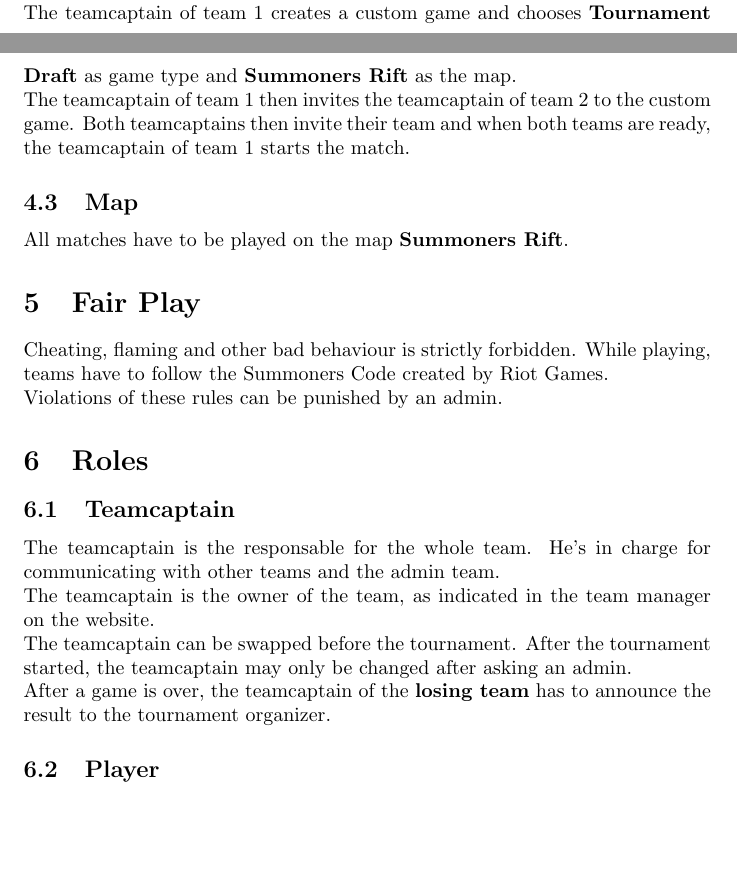
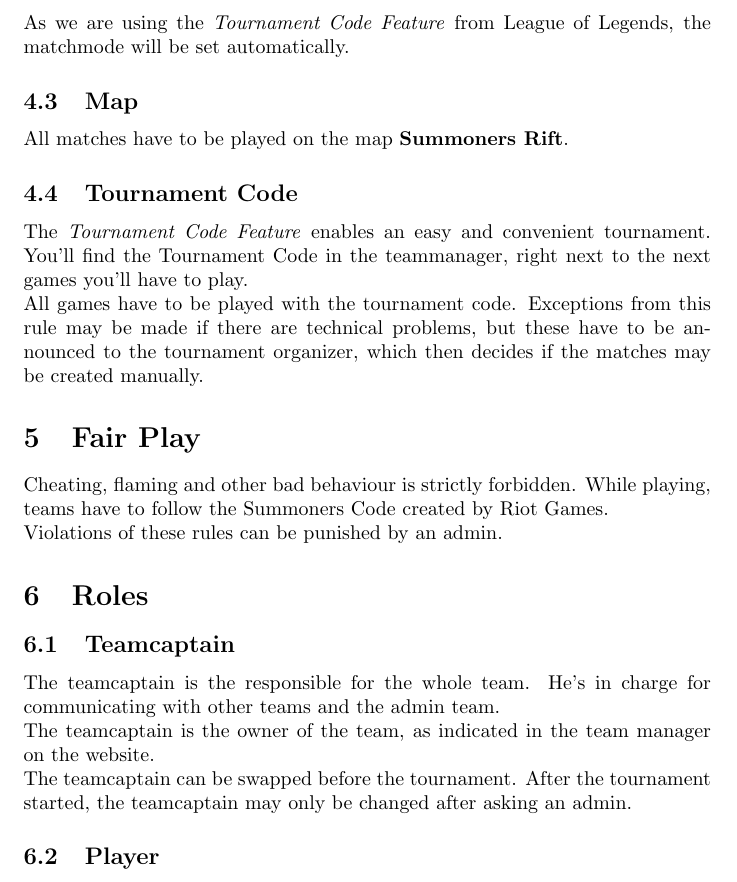
Before and after one commit to eileen2301/PolyLANDocuments, a LaTeX document (tournaments/lol.tex): two parts of pages 3 and 4 of 6 before the commit and part of page 4 of 6 after it, the two joined at a grey line, cut at the place of the change, the shorter picture padded with empty space. Compiled offline with pdfLaTeX.

Commit message:
Updated LoL Rules to include the tournament code feature

```diff
--- a/tournaments/lol.tex
+++ b/tournaments/lol.tex
@@ -54,11 +54,14 @@ All games have to be played on EUW. Games played on any other server, including
 \subsection{Gamemode}
 All games have to be played in the gamemode \textbf{Tournament Draft}. The team on top of the match on the match bracket gets to be team 1 and therefore having first pick.
 \\
-The teamcaptain of team 1 creates a custom game and chooses \textbf{Tournament Draft} as game type and \textbf{Summoners Rift} as the map.
-\\
-The teamcaptain of team 1 then invites the teamcaptain of team 2 to the custom game. Both teamcaptains then invite their team and when both teams are ready, the teamcaptain of team 1 starts the match.
+As we are using the \textit{Tournament Code Feature} from League of Legends, the matchmode will be set automatically.
 \subsection{Map}
 All matches have to be played on the map \textbf{Summoners Rift}.
+
+\subsection{Tournament Code}
+The \textit{Tournament Code Feature} enables an easy and convenient tournament. You'll find the Tournament Code in the teammanager, right next to the next games you'll have to play.
+\\
+All games have to be played with the tournament code. Exceptions from this rule may be made if there are technical problems, but these have to be announced to the tournament organizer, which then decides if the matches may be created manually.
 
 \section{Fair Play}
 Cheating, flaming and other bad behaviour is strictly forbidden. While playing, teams have to follow the Summoners Code created by Riot Games.
@@ -67,13 +70,11 @@ Violations of these rules can be punished by an admin.
 
 \section{Roles}
 \subsection{Teamcaptain}
-The teamcaptain is the responsable for the whole team. He's in charge for communicating with other teams and the admin team.
+The teamcaptain is the responsible for the whole team. He's in charge for communicating with other teams and the admin team.
 \\
 The teamcaptain is the owner of the team, as indicated in the team manager on the website.
 \\
 The teamcaptain can be swapped before the tournament. After the tournament started, the teamcaptain may only be changed after asking an admin.
-\\
-After a game is over, the teamcaptain of the \textbf{losing team} has to announce the result to the tournament organizer.
 
 \subsection{Player}
 A player is part of a team (including the teamcaptain). All players have to follow the Summoners code and follow the instructions of the admin team.
```
Also changed, not shown: tournaments/lol.pdf.
